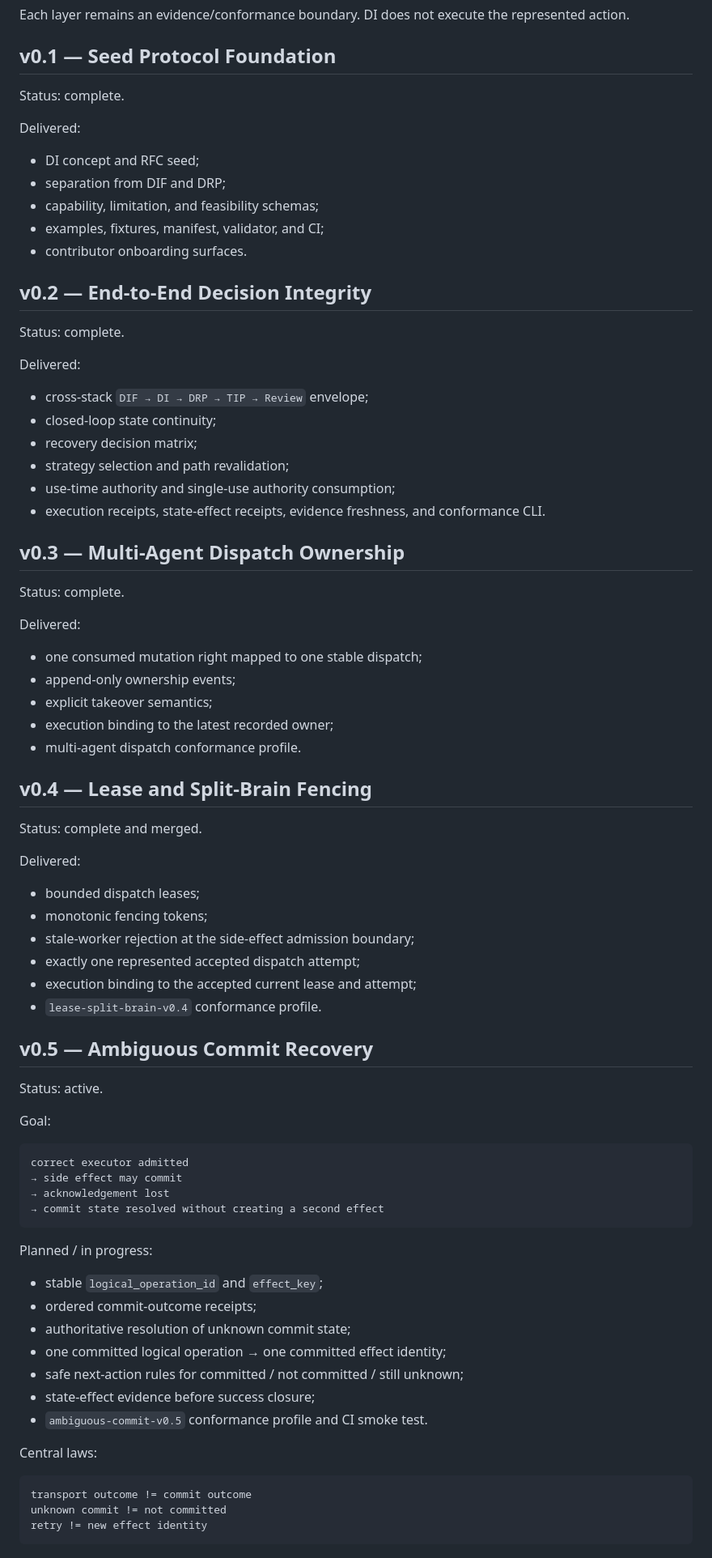
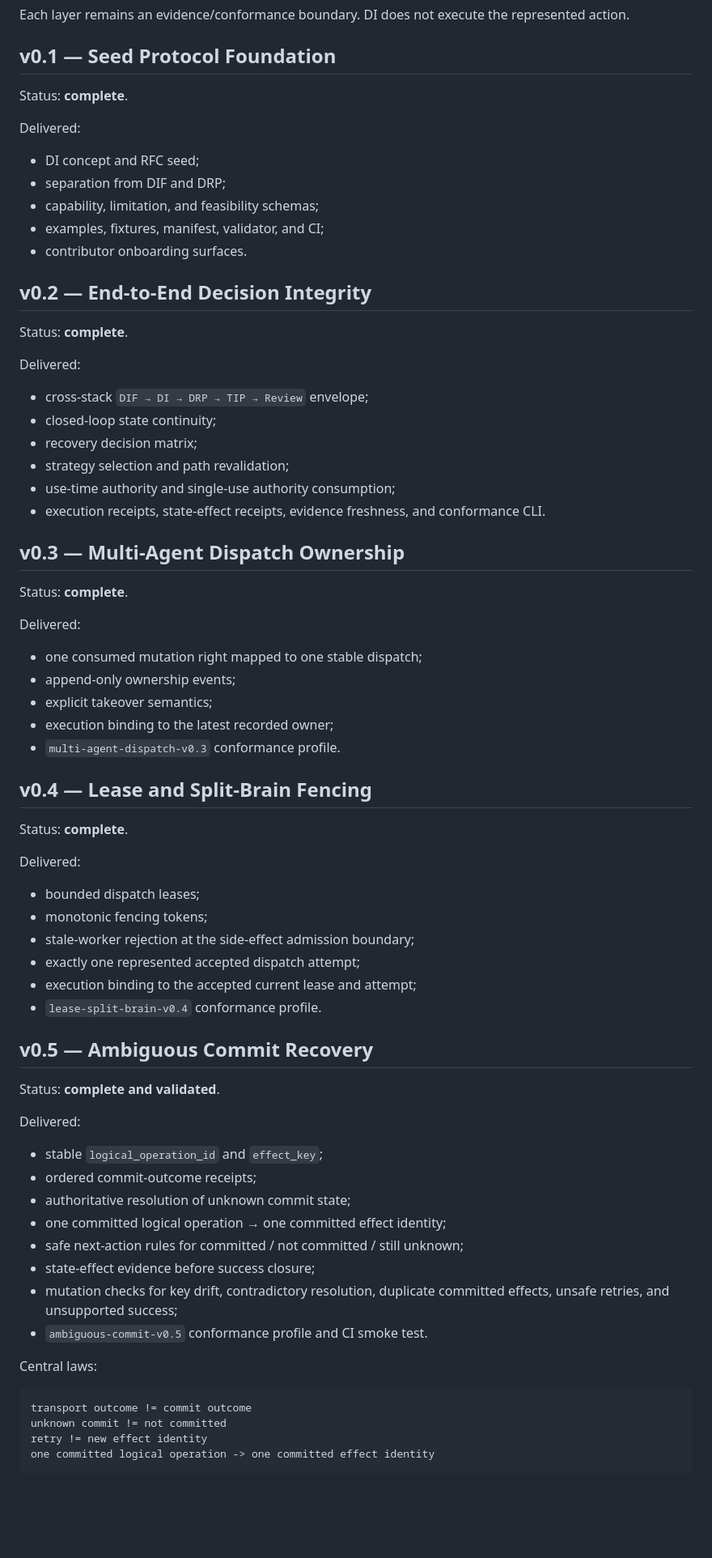
Before and after one commit to safal207/DI, a Markdown page: ROADMAP.md, the part around one of its changes. Shown at 81% size. Drawn GitHub-style; blank space fills up the shorter version.

````diff
--- a/ROADMAP.md
+++ b/ROADMAP.md
@@ -34,7 +34,7 @@ Each layer remains an evidence/conformance boundary. DI does not execute the rep
 
 ## v0.1 — Seed Protocol Foundation
 
-Status: complete.
+Status: **complete**.
 
 Delivered:
 
@@ -46,7 +46,7 @@ Delivered:
 
 ## v0.2 — End-to-End Decision Integrity
 
-Status: complete.
+Status: **complete**.
 
 Delivered:
 
@@ -59,7 +59,7 @@ Delivered:
 
 ## v0.3 — Multi-Agent Dispatch Ownership
 
-Status: complete.
+Status: **complete**.
 
 Delivered:
 
@@ -67,11 +67,11 @@ Delivered:
 - append-only ownership events;
 - explicit takeover semantics;
 - execution binding to the latest recorded owner;
-- multi-agent dispatch conformance profile.
+- `multi-agent-dispatch-v0.3` conformance profile.
 
 ## v0.4 — Lease and Split-Brain Fencing
 
-Status: complete and merged.
+Status: **complete**.
 
 Delivered:
 
@@ -84,18 +84,9 @@ Delivered:
 
 ## v0.5 — Ambiguous Commit Recovery
 
-Status: active.
+Status: **complete and validated**.
 
-Goal:
-
-```text
-correct executor admitted
-→ side effect may commit
-→ acknowledgement lost
-→ commit state resolved without creating a second effect
-```
-
-Planned / in progress:
+Delivered:
 
 - stable `logical_operation_id` and `effect_key`;
 - ordered commit-outcome receipts;
@@ -103,6 +94,7 @@ Planned / in progress:
 - one committed logical operation → one committed effect identity;
 - safe next-action rules for committed / not committed / still unknown;
 - state-effect evidence before success closure;
+- mutation checks for key drift, contradictory resolution, duplicate committed effects, unsafe retries, and unsupported success;
 - `ambiguous-commit-v0.5` conformance profile and CI smoke test.
 
 Central laws:
@@ -111,5 +103,6 @@ Central laws:
 transport outcome != commit outcome
 unknown commit != not committed
 retry != new effect identity
+one committed logical operation -> one committed effect identity
 ```
 
````
Also changed, not shown: other parts of ROADMAP.md (+50 -9 lines).
